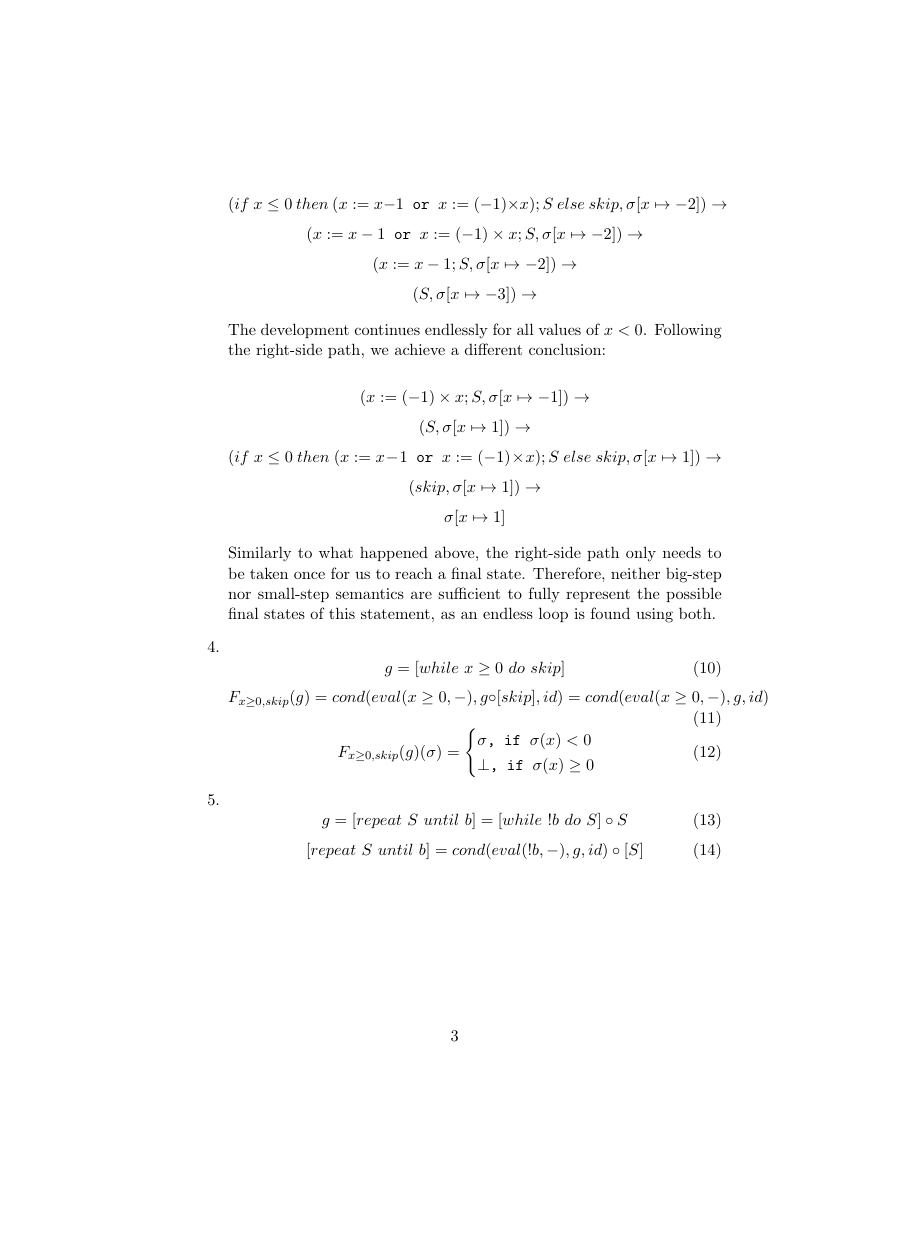
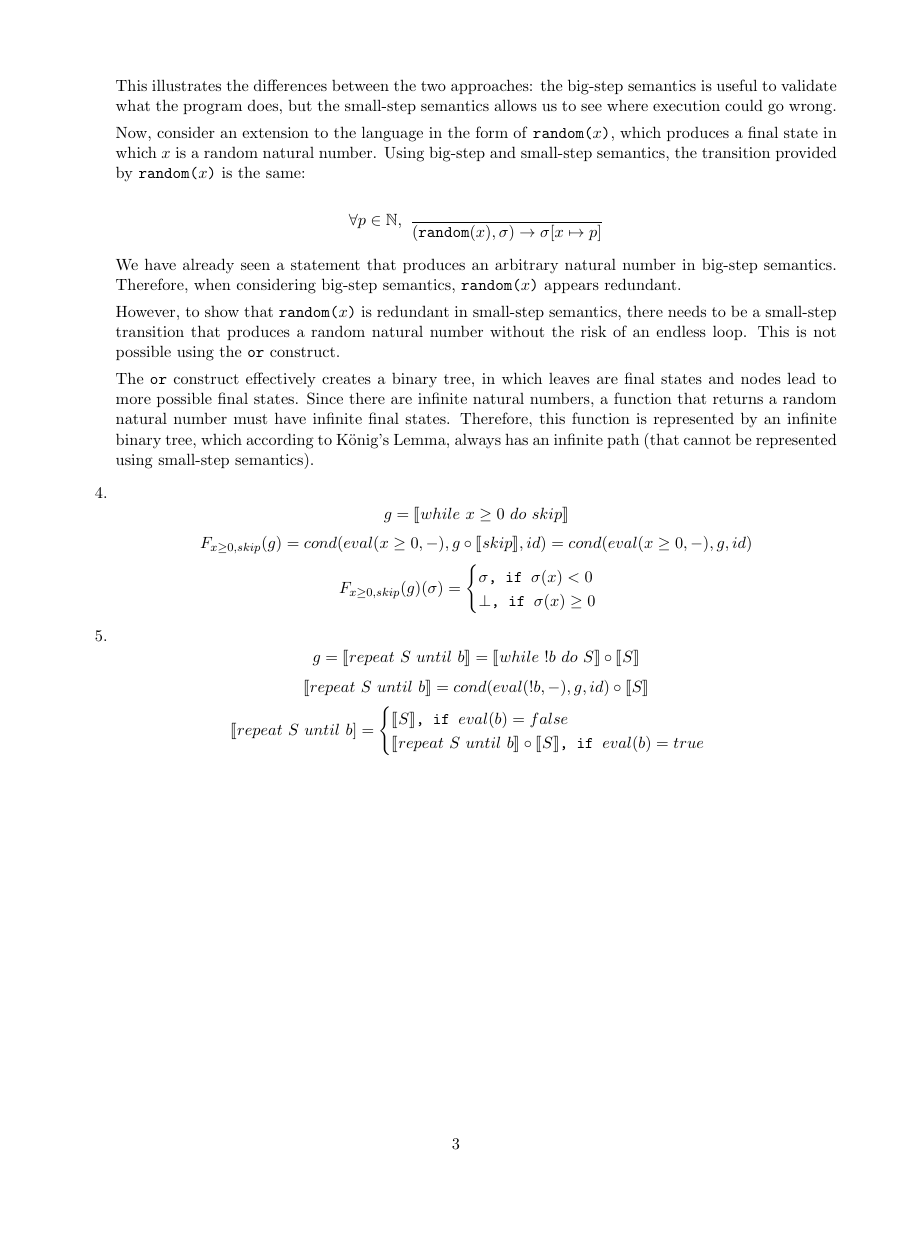
Before and after one commit to RenanGreca/formal-methods, a LaTeX problem sheet (semantics homework.tex): page 3 of 3, the shorter picture padded with empty space. Compiled offline with pdfLaTeX.

Commit message:
complete draft of the first homework

```diff
--- a/semantics homework.tex
+++ b/semantics homework.tex
@@ -95,7 +85,0 @@
-		(if\ x\leq 0\ then\ (x:=x-1\texttt{ or }x:= (-1)\times x); S\ else\ skip,\sigma[x\mapsto-2]) \rightarrow
-		$$
-		$$
-		(x:=x-1\texttt{ or }x:= (-1)\times x; S,\sigma[x\mapsto-2]) \rightarrow
-		$$
-		$$
-		(x:=x-1; S,\sigma[x\mapsto-2]) \rightarrow
@@ -110,10 +97,0 @@
-		(x:=(-1)\times x; S,\sigma[x\mapsto-1]) \rightarrow
-		$$
-		$$
-		(S,\sigma[x\mapsto1]) \rightarrow
-		$$
-		$$
-		(if\ x\leq 0\ then\ (x:=x-1\texttt{ or }x:= (-1)\times x); S\ else\ skip,\sigma[x\mapsto1]) \rightarrow
-		$$
-		$$
-		(skip,\sigma[x\mapsto1]) \rightarrow
@@ -124,25 +105,41 @@
 
-		Similarly to what happened above, the right-side path only needs to be taken once for us to reach a final state.
-		Therefore, neither big-step nor small-step semantics are sufficient to fully represent the possible final states of this statement, as an endless loop is found using both.
+		While in big-step semantics this program always results in a state in which $x$ has the value of any natural number, in small-step semantics it is clear that the program might result in an endless loop.
+		This illustrates the differences between the two approaches: the big-step semantics is useful to validate what the program does, but the small-step semantics allows us to see where execution could go wrong.
+
+		Now, consider an extension to the language in the form of \texttt{random($x$)}, which produces a final state in which $x$ is a random natural number.
+		Using big-step and small-step semantics, the transition provided by \texttt{random($x$)} is the same:
+
+		\begin{equation*}
+			\forall p\in \mathbb{N},\ \frac{}{(\texttt{random}(x),\sigma)\rightarrow\sigma[x\mapsto p]}
+		\end{equation*}
+
+		We have already seen a statement that produces an arbitrary natural number in big-step semantics. Therefore, when considering big-step semantics, \texttt{random($x$)} appears redundant.
+
+		However, to show that \texttt{random($x$)} is redundant in small-step semantics, there needs to be a small-step transition that produces a random natural number without the risk of an endless loop. This is not possible using the \texttt{or} construct.
+
+		The \texttt{or} construct effectively creates a binary tree, in which leaves are final states and nodes lead to more possible final states. Since there are infinite natural numbers, a function that returns a random natural number must have infinite final states. Therefore, this function is represented by an infinite binary tree, which according to König's Lemma, always has an infinite path (that cannot be represented using small-step semantics).
 
 	\item
-	\begin{equation}
-		g=[while\ x\geq 0\ do\ skip]
-	\end{equation}
-	\begin{equation}
-		F_{x\geq 0,skip}(g) = cond(eval(x\geq 0,-), g\circ [skip], id) = cond(eval(x\geq0,-),g,id)
-	\end{equation}
-	\begin{equation}
+	\begin{equation*}
+		g=\llbracket while\ x\geq 0\ do\ skip\rrbracket
+	\end{equation*}
+	\begin{equation*}
+		F_{x\geq 0,skip}(g) = cond(eval(x\geq 0,-), g\circ \llbracket skip\rrbracket, id) = cond(eval(x\geq0,-),g,id)
+	\end{equation*}
+	\begin{equation*}
 		F_{x\geq 0,skip}(g)(\sigma) = \begin{cases}\sigma\texttt{, if }\sigma(x)<0 \\ \bot\texttt{, if }\sigma(x) \geq 0\end{cases}
-	\end{equation}
+	\end{equation*}
 
 	\item
-	\begin{equation}
-		g=[repeat\ S\ until\ b]=[while\ !b\ do\ S]\circ S
-	\end{equation}
-	\begin{equation}
-		[repeat\ S\ until\ b]=cond(eval(!b,-), g, id)\circ [S]
-	\end{equation}
+	\begin{equation*}
+		g=\llbracket repeat\ S\ until\ b\rrbracket=\llbracket while\ !b\ do\ S\rrbracket\circ \llbracket S\rrbracket
+	\end{equation*}
+	\begin{equation*}
+		\llbracket repeat\ S\ until\ b\rrbracket=cond(eval(!b,-), g, id)\circ \llbracket S\rrbracket
+	\end{equation*}
+	\begin{equation*}
+		\llbracket repeat\ S\ until\ b] = \begin{cases}\llbracket S\rrbracket\texttt{, if }eval(b)=false \\ \llbracket repeat\ S\ until\ b\rrbracket\circ \llbracket S\rrbracket\texttt{, if }eval(b)=true\end{cases}
+	\end{equation*}
 
 	\end{enumerate}
 
```
Also changed, not shown: semantics homework.pdf (added), semantics homework.tex (118 more changed lines).
